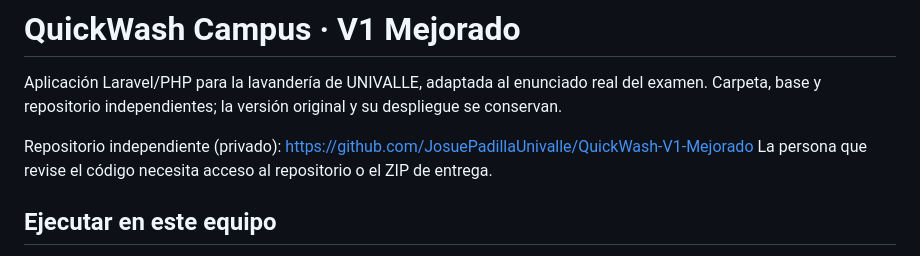
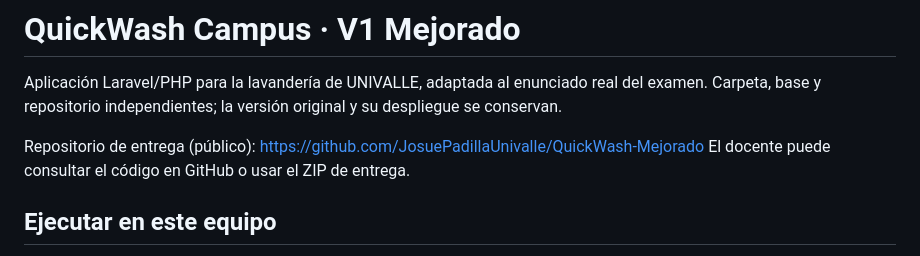
Before and after one commit to JosuePadillaUnivalle/QuickWash-Mejorado, a Markdown page: README.md, the part around the change. GitHub-like rendering.

Commit message:
Actualizar repositorio publico de entrega

```diff
--- a/README.md
+++ b/README.md
@@ -2,8 +2,8 @@
 
 Aplicación Laravel/PHP para la lavandería de UNIVALLE, adaptada al enunciado real del examen. Carpeta, base y repositorio independientes; la versión original y su despliegue se conservan.
 
-Repositorio independiente (privado): https://github.com/JosuePadillaUnivalle/QuickWash-V1-Mejorado
-La persona que revise el código necesita acceso al repositorio o el ZIP de entrega.
+Repositorio de entrega (público): https://github.com/JosuePadillaUnivalle/QuickWash-Mejorado
+El docente puede consultar el código en GitHub o usar el ZIP de entrega.
 
 ## Ejecutar en este equipo
 1. Haz doble clic en **INICIAR.cmd**.
```
